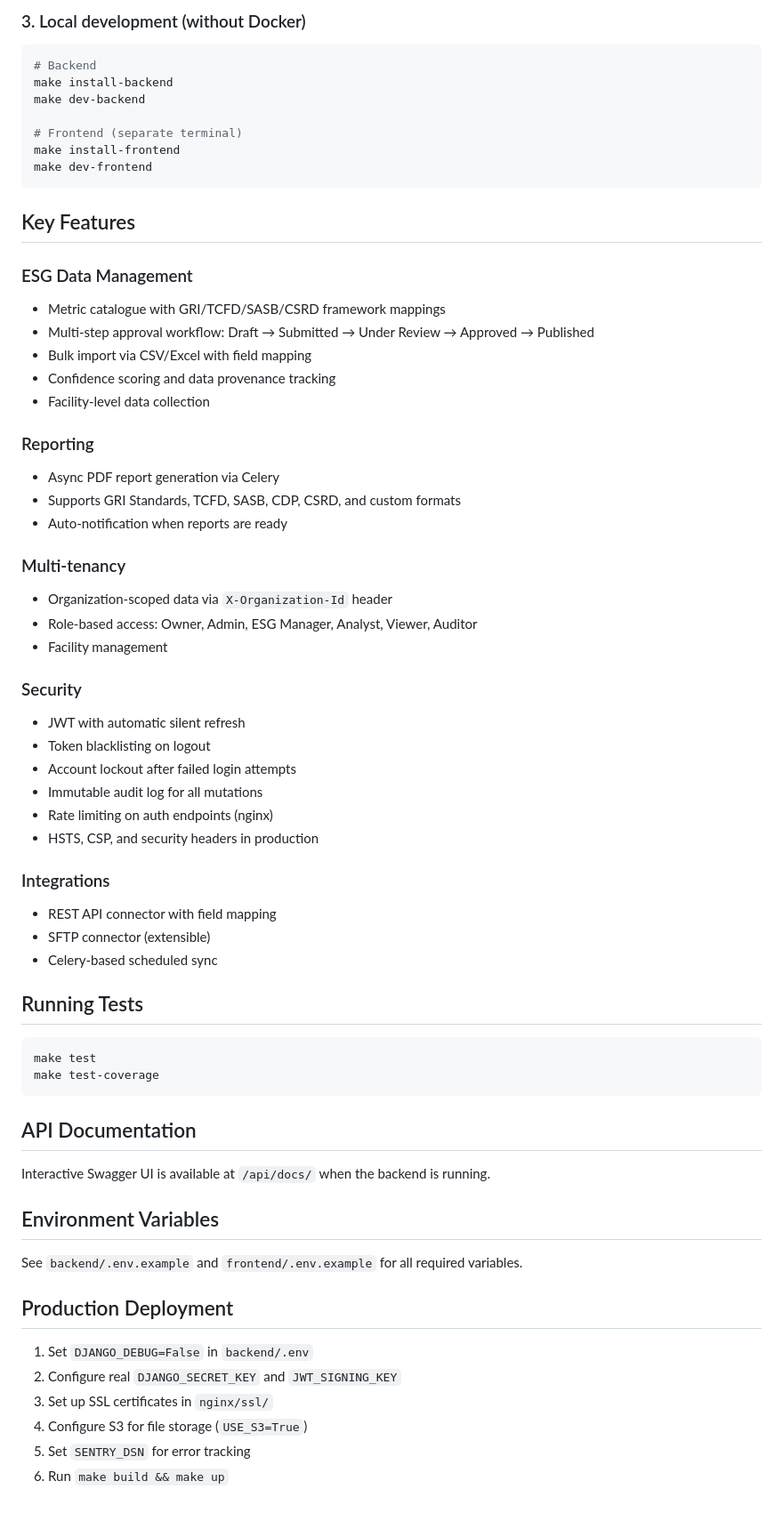
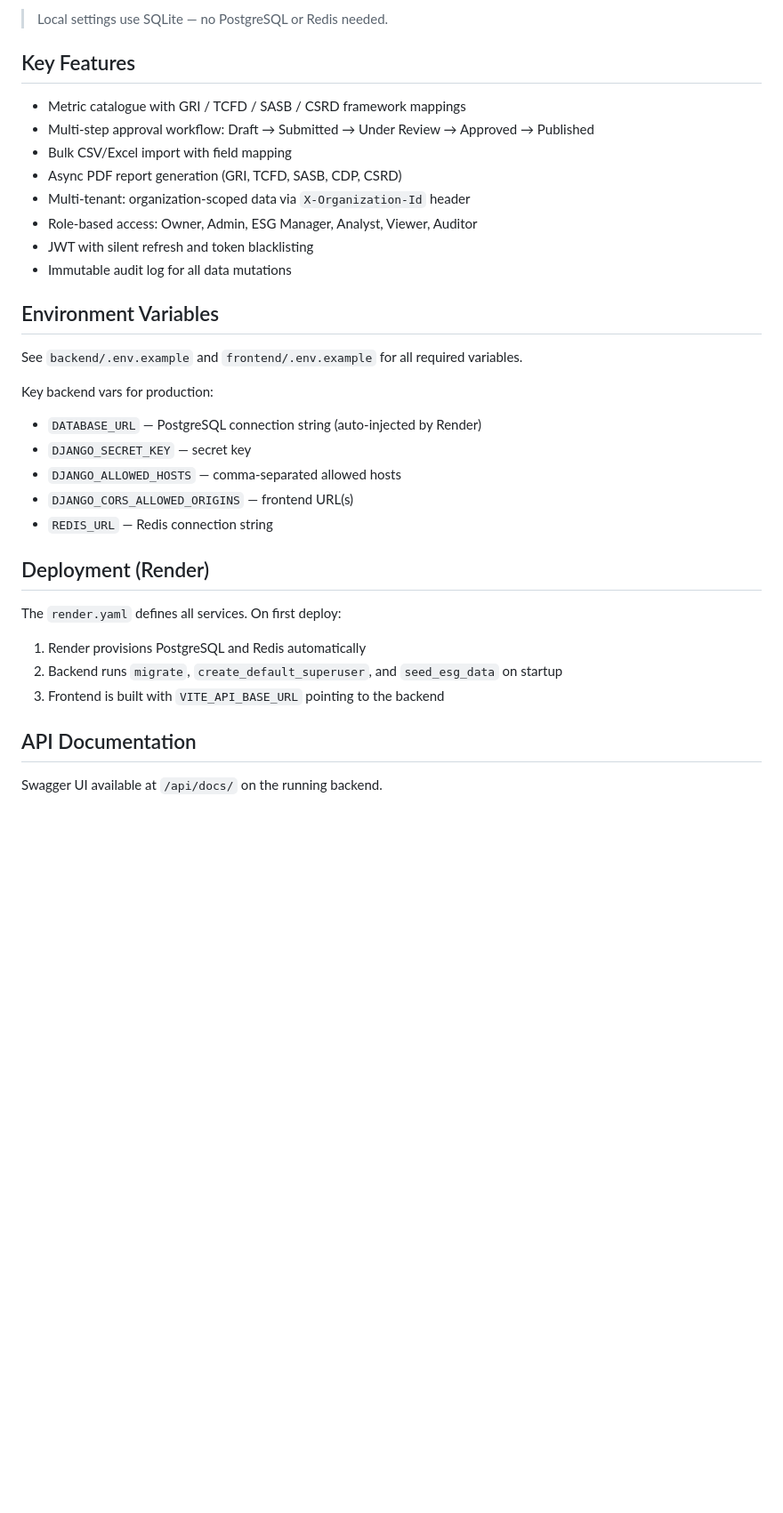
Before and after one commit to MannepalliTharunya/breathe_esg_project, a Markdown page: README.md, the part around one of its changes. Shown at 89% size. Rendered like a GitHub page; blank space fills up the shorter version.

````diff
--- a/README.md
+++ b/README.md
@@ -81,68 +75,35 @@ The platform will be available at:
 
-### 3. Local development (without Docker)
-
-```bash
-# Backend
-make install-backend
-make dev-backend
-
-# Frontend (separate terminal)
-make install-frontend
-make dev-frontend
-```
+> Local settings use SQLite — no PostgreSQL or Redis needed.
 
 ## Key Features
 
-### ESG Data Management
-- Metric catalogue with GRI/TCFD/SASB/CSRD framework mappings
+- Metric catalogue with GRI / TCFD / SASB / CSRD framework mappings
 - Multi-step approval workflow: Draft → Submitted → Under Review → Approved → Published
-- Bulk import via CSV/Excel with field mapping
-- Confidence scoring and data provenance tracking
-- Facility-level data collection
-
-### Reporting
-- Async PDF report generation via Celery
-- Supports GRI Standards, TCFD, SASB, CDP, CSRD, and custom formats
-- Auto-notification when reports are ready
-
-### Multi-tenancy
-- Organization-scoped data via `X-Organization-Id` header
+- Bulk CSV/Excel import with field mapping
+- Async PDF report generation (GRI, TCFD, SASB, CDP, CSRD)
+- Multi-tenant: organization-scoped data via `X-Organization-Id` header
 - Role-based access: Owner, Admin, ESG Manager, Analyst, Viewer, Auditor
-- Facility management
-
-### Security
-- JWT with automatic silent refresh
-- Token blacklisting on logout
-- Account lockout after failed login attempts
-- Immutable audit log for all mutations
-- Rate limiting on auth endpoints (nginx)
-- HSTS, CSP, and security headers in production
-
-### Integrations
-- REST API connector with field mapping
-- SFTP connector (extensible)
-- Celery-based scheduled sync
-
-## Running Tests
-
-```bash
-make test
-make test-coverage
-```
-
-## API Documentation
-
-Interactive Swagger UI is available at `/api/docs/` when the backend is running.
+- JWT with silent refresh and token blacklisting
+- Immutable audit log for all data mutations
 
 ## Environment Variables
 
 See `backend/.env.example` and `frontend/.env.example` for all required variables.
 
-## Production Deployment
+Key backend vars for production:
+- `DATABASE_URL` — PostgreSQL connection string (auto-injected by Render)
+- `DJANGO_SECRET_KEY` — secret key
+- `DJANGO_ALLOWED_HOSTS` — comma-separated allowed hosts
+- `DJANGO_CORS_ALLOWED_ORIGINS` — frontend URL(s)
+- `REDIS_URL` — Redis connection string
 
-1. Set `DJANGO_DEBUG=False` in `backend/.env`
-2. Configure real `DJANGO_SECRET_KEY` and `JWT_SIGNING_KEY`
-3. Set up SSL certificates in `nginx/ssl/`
-4. Configure S3 for file storage (`USE_S3=True`)
-5. Set `SENTRY_DSN` for error tracking
-6. Run `make build && make up`
+## Deployment (Render)
+
+The `render.yaml` defines all services. On first deploy:
+1. Render provisions PostgreSQL and Redis automatically
+2. Backend runs `migrate`, `create_default_superuser`, and `seed_esg_data` on startup
+3. Frontend is built with `VITE_API_BASE_URL` pointing to the backend
+
+## API Documentation
+
+Swagger UI available at `/api/docs/` on the running backend.
````
Also changed, not shown: other parts of README.md (+40 -46 lines).
